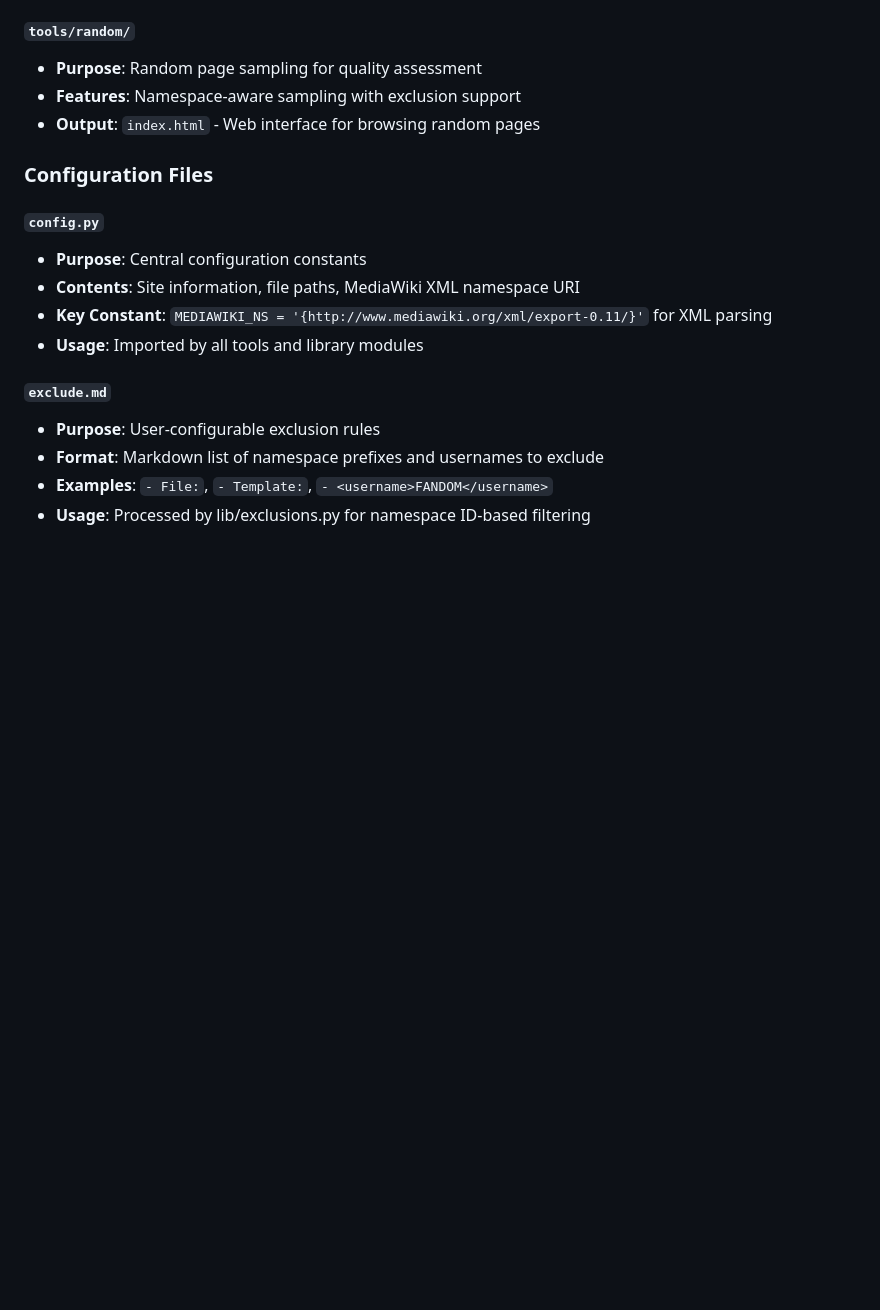
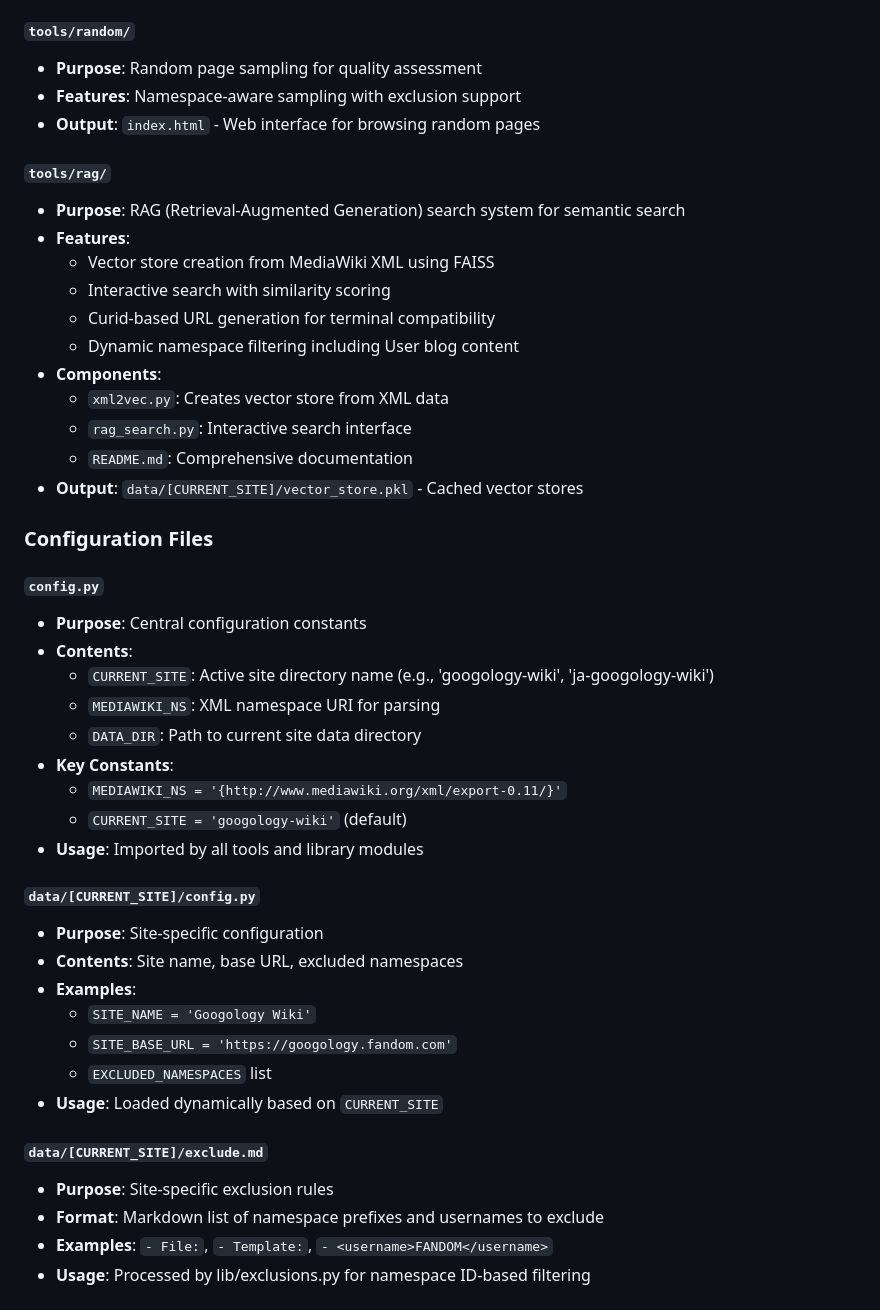
Before and after one commit to koteitan/googolbook-lm, a Markdown page: CLAUDE.md, the part around one of its changes. Drawn GitHub-style; blank space fills up the shorter version.

```diff
--- a/CLAUDE.md
+++ b/CLAUDE.md
@@ -119,16 +134,43 @@ See **[lib/README.md](lib/README.md)** for detailed documentation of all library
 - **Features**: Namespace-aware sampling with exclusion support
 - **Output**: `index.html` - Web interface for browsing random pages
 
+#### `tools/rag/`
+- **Purpose**: RAG (Retrieval-Augmented Generation) search system for semantic search
+- **Features**:
+  - Vector store creation from MediaWiki XML using FAISS
+  - Interactive search with similarity scoring
+  - Curid-based URL generation for terminal compatibility
+  - Dynamic namespace filtering including User blog content
+- **Components**:
+  - `xml2vec.py`: Creates vector store from XML data
+  - `rag_search.py`: Interactive search interface
+  - `README.md`: Comprehensive documentation
+- **Output**: `data/[CURRENT_SITE]/vector_store.pkl` - Cached vector stores
+
 ### Configuration Files
 
 #### `config.py`
 - **Purpose**: Central configuration constants
-- **Contents**: Site information, file paths, MediaWiki XML namespace URI
-- **Key Constant**: `MEDIAWIKI_NS = '{http://www.mediawiki.org/xml/export-0.11/}'` for XML parsing
+- **Contents**:
+  - `CURRENT_SITE`: Active site directory name (e.g., 'googology-wiki', 'ja-googology-wiki')
+  - `MEDIAWIKI_NS`: XML namespace URI for parsing
+  - `DATA_DIR`: Path to current site data directory
+- **Key Constants**:
+  - `MEDIAWIKI_NS = '{http://www.mediawiki.org/xml/export-0.11/}'`
+  - `CURRENT_SITE = 'googology-wiki'` (default)
 - **Usage**: Imported by all tools and library modules
 
-#### `exclude.md`
-- **Purpose**: User-configurable exclusion rules
+#### `data/[CURRENT_SITE]/config.py`
+- **Purpose**: Site-specific configuration
+- **Contents**: Site name, base URL, excluded namespaces
+- **Examples**:
+  - `SITE_NAME = 'Googology Wiki'`
+  - `SITE_BASE_URL = 'https://googology.fandom.com'`
+  - `EXCLUDED_NAMESPACES` list
+- **Usage**: Loaded dynamically based on `CURRENT_SITE`
+
+#### `data/[CURRENT_SITE]/exclude.md`
+- **Purpose**: Site-specific exclusion rules
 - **Format**: Markdown list of namespace prefixes and usernames to exclude
 - **Examples**: `- File:`, `- Template:`, `- <username>FANDOM</username>`
 - **Usage**: Processed by lib/exclusions.py for namespace ID-based filtering
```
Also changed, not shown: other parts of CLAUDE.md (+38 -23 lines), mediawiki.md (deleted, +0 -133 lines).
